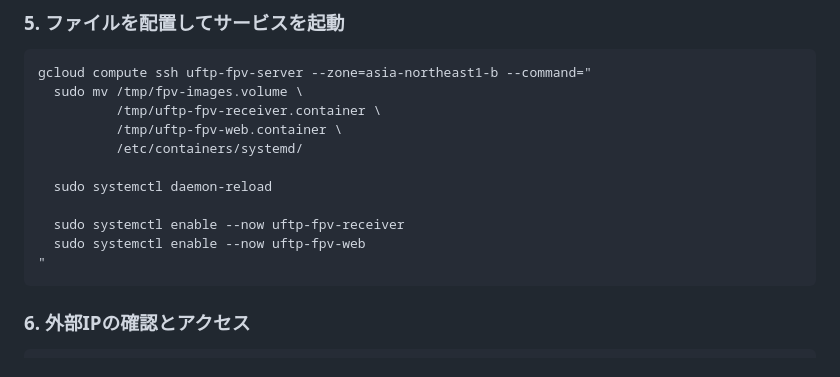
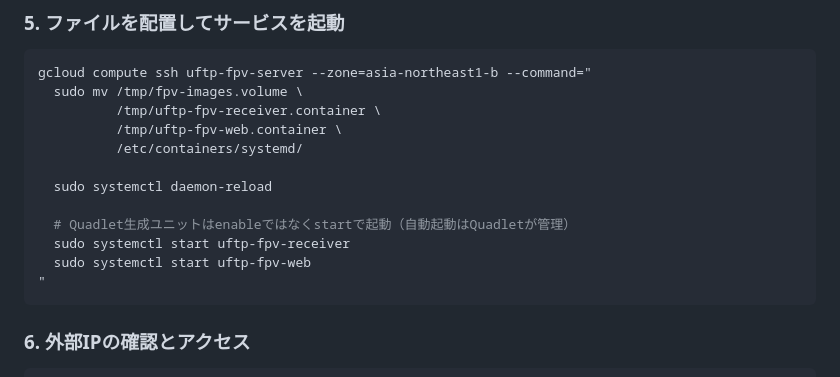
Before and after one commit to aeronext/uftp-fpv, a Markdown page: README.md, the part around one of its changes. GitHub-like rendering.

Commit message:
README: enableではなくstartを使うよう修正
Podman Quadletの生成ユニットはsystemctl enableできないため
systemctl startに変更。タイポも修正。

Co-Authored-By: Claude Sonnet 4.6 <noreply@anthropic.com>

````diff
--- a/README.md
+++ b/README.md
@@ -85,8 +85,9 @@ gcloud compute ssh uftp-fpv-server --zone=asia-northeast1-b --command="
 
   sudo systemctl daemon-reload
 
-  sudo systemctl enable --now uftp-fpv-receiver
-  sudo systemctl enable --now uftp-fpv-web
+  # Quadlet生成ユニットはenableではなくstartで起動（自動起動はQuadletが管理）
+  sudo systemctl start uftp-fpv-receiver
+  sudo systemctl start uftp-fpv-web
 "
 ```
 
````
Also changed, not shown: other parts of README.md (+1 -1 lines).
